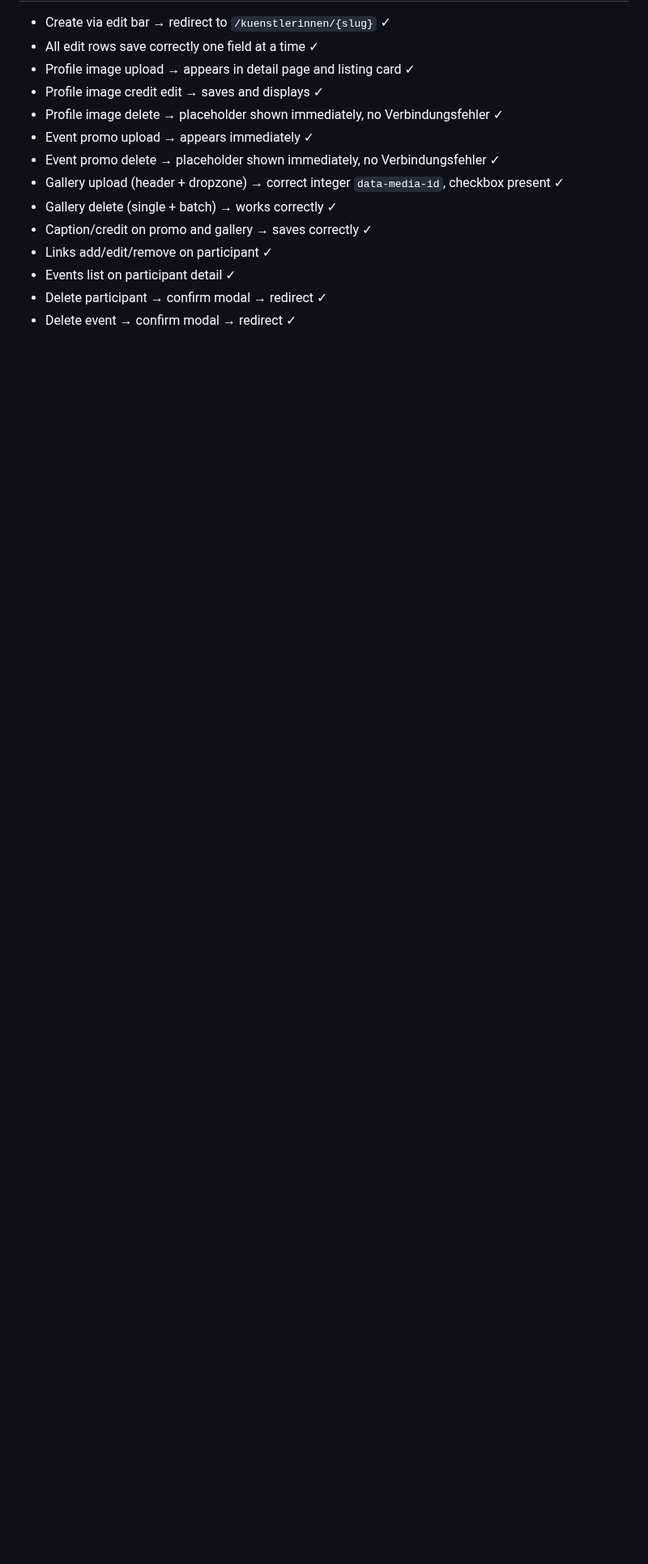
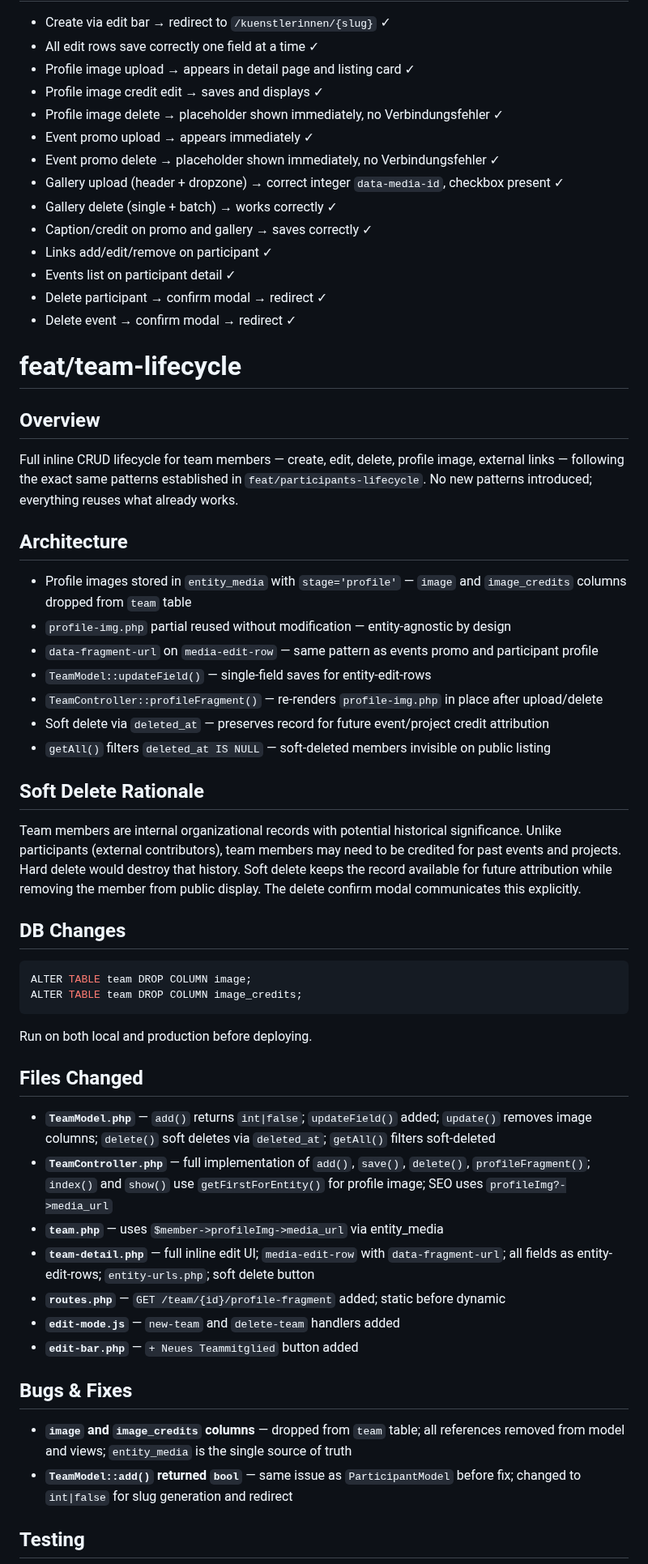
Before and after one commit to iliana-marquez/cultural-assoc-portal, a Markdown page: README.md, the part around one of its changes. Shown at 81% size. Rendered like a GitHub page; blank space fills up the shorter version.

Commit message:
docs(readme): add feat/team-lifecycle section

````diff
--- a/README.md
+++ b/README.md
@@ -1949,3 +1949,49 @@ This pattern already existed in the codebase as `data-save-url` on entity-edit-r
 - Delete participant → confirm modal → redirect ✓
 - Delete event → confirm modal → redirect ✓
 
+# feat/team-lifecycle
+
+## Overview
+
+Full inline CRUD lifecycle for team members — create, edit, delete, profile image, external links — following the exact same patterns established in `feat/participants-lifecycle`. No new patterns introduced; everything reuses what already works.
+
+## Architecture
+
+- Profile images stored in `entity_media` with `stage='profile'` — `image` and `image_credits` columns dropped from `team` table
+- `profile-img.php` partial reused without modification — entity-agnostic by design
+- `data-fragment-url` on `media-edit-row` — same pattern as events promo and participant profile
+- `TeamModel::updateField()` — single-field saves for entity-edit-rows
+- `TeamController::profileFragment()` — re-renders `profile-img.php` in place after upload/delete
+- Soft delete via `deleted_at` — preserves record for future event/project credit attribution
+- `getAll()` filters `deleted_at IS NULL` — soft-deleted members invisible on public listing
+
+## Soft Delete Rationale
+
+Team members are internal organizational records with potential historical significance. Unlike participants (external contributors), team members may need to be credited for past events and projects. Hard delete would destroy that history. Soft delete keeps the record available for future attribution while removing the member from public display. The delete confirm modal communicates this explicitly.
+
+## DB Changes
+
+```sql
+ALTER TABLE team DROP COLUMN image;
+ALTER TABLE team DROP COLUMN image_credits;
+```
+
+Run on both local and production before deploying.
+
+## Files Changed
+
+- **`TeamModel.php`** — `add()` returns `int|false`; `updateField()` added; `update()` removes image columns; `delete()` soft deletes via `deleted_at`; `getAll()` filters soft-deleted
+- **`TeamController.php`** — full implementation of `add()`, `save()`, `delete()`, `profileFragment()`; `index()` and `show()` use `getFirstForEntity()` for profile image; SEO uses `profileImg?->media_url`
+- **`team.php`** — uses `$member->profileImg->media_url` via entity_media
+- **`team-detail.php`** — full inline edit UI; `media-edit-row` with `data-fragment-url`; all fields as entity-edit-rows; `entity-urls.php`; soft delete button
+- **`routes.php`** — `GET /team/{id}/profile-fragment` added; static before dynamic
+- **`edit-mode.js`** — `new-team` and `delete-team` handlers added
+- **`edit-bar.php`** — `+ Neues Teammitglied` button added
+
+## Bugs & Fixes
+
+- **`image` and `image_credits` columns** — dropped from `team` table; all references removed from model and views; `entity_media` is the single source of truth
+- **`TeamModel::add()` returned `bool`** — same issue as `ParticipantModel` before fix; changed to `int|false` for slug generation and redirect
+
+## Testing
+
````
Also changed, not shown: other parts of README.md (+17 -0 lines).
